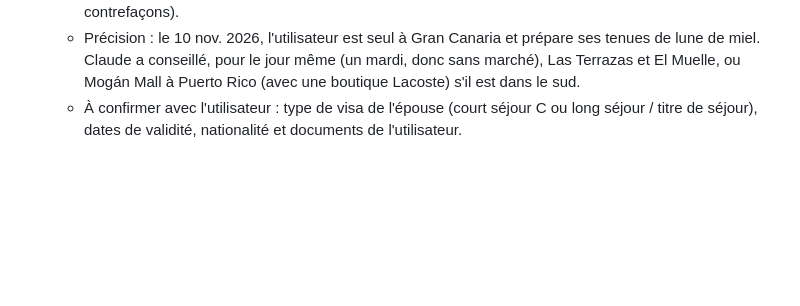
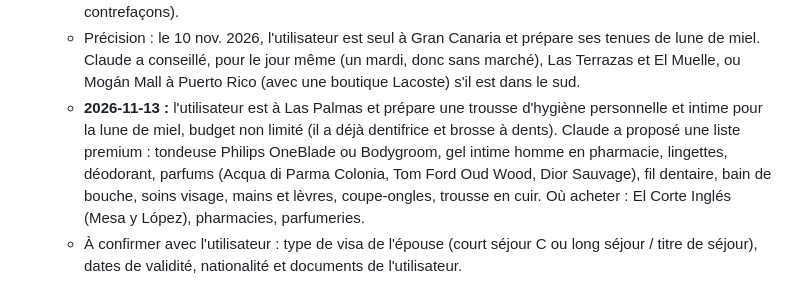
Before and after one commit to hassaneahmed21/projet-starship, a Markdown page: CLAUDE.md, the part around the change. Drawn GitHub-style; blank space fills up the shorter version.

Commit message:
Mémoire : trousse d'hygiène pour la lune de miel
Co-Authored-By: Claude Opus 5.5 <noreply@anthropic.com>
Claude-Session: https://claude.ai/code/session_01SfKCrmBRsw2y88MCDannQr

```diff
--- a/CLAUDE.md
+++ b/CLAUDE.md
@@ -151,6 +151,14 @@ Il sert de mémoire persistante : **à lire en début de session et à mettre à
     prépare ses tenues de lune de miel. Claude a conseillé, pour le jour même
     (un mardi, donc sans marché), Las Terrazas et El Muelle, ou Mogán Mall à
     Puerto Rico (avec une boutique Lacoste) s'il est dans le sud.
+  - **2026-11-13 :** l'utilisateur est à Las Palmas et prépare une trousse
+    d'hygiène personnelle et intime pour la lune de miel, budget non limité
+    (il a déjà dentifrice et brosse à dents). Claude a proposé une liste
+    premium : tondeuse Philips OneBlade ou Bodygroom, gel intime homme en
+    pharmacie, lingettes, déodorant, parfums (Acqua di Parma Colonia,
+    Tom Ford Oud Wood, Dior Sauvage), fil dentaire, bain de bouche, soins
+    visage, mains et lèvres, coupe-ongles, trousse en cuir. Où acheter :
+    El Corte Inglés (Mesa y López), pharmacies, parfumeries.
   - À confirmer avec l'utilisateur : type de visa de l'épouse (court séjour C
     ou long séjour / titre de séjour), dates de validité, nationalité et
     documents de l'utilisateur.
```
